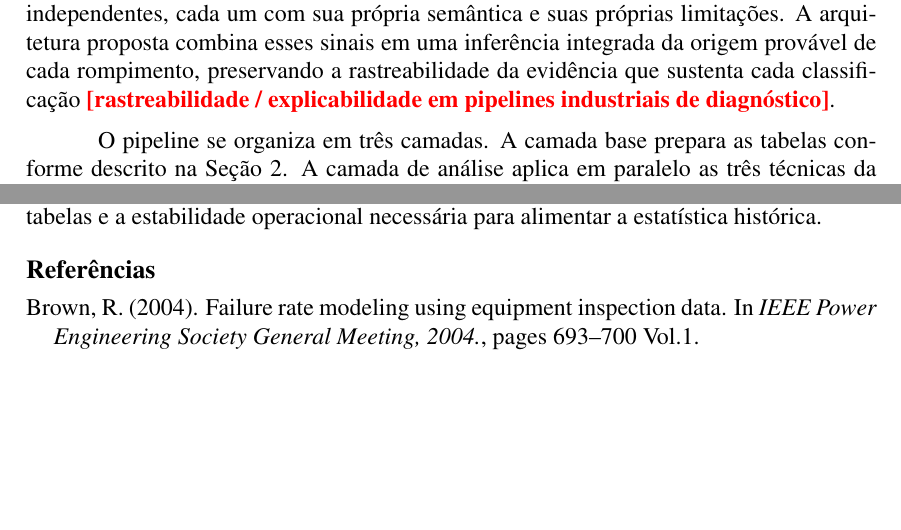
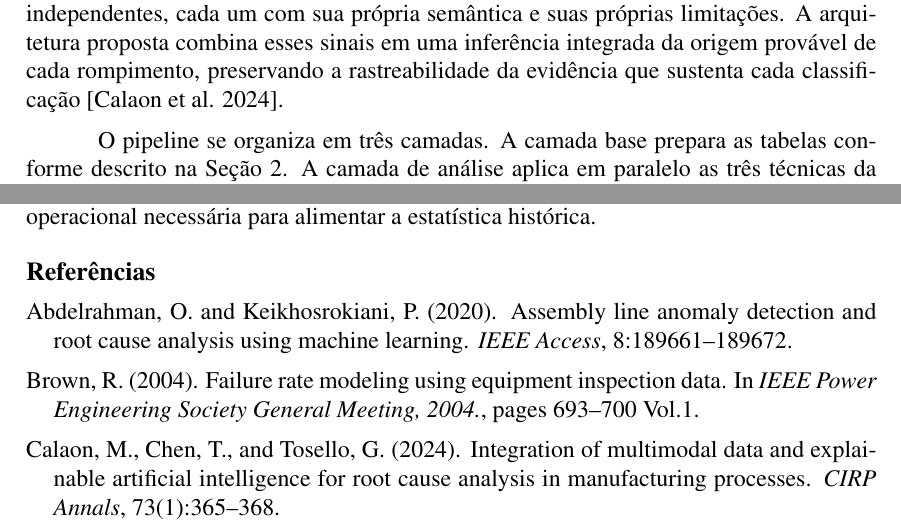
Before and after one commit to Melchioretto/WireSensee, a LaTeX document (main.tex, which reads sbc-template.bib): two parts of pages 6 and 7 of 8, joined at a grey line, cut so that both start at the same text, the shorter picture padded with empty space. Compiled offline with pdfLaTeX.

Commit message:
Cita Calaon 2024 em 4 P1 e remove ultimo todocite
Calaon et al. 2024 (Integration of multimodal data and explainable
artificial intelligence for root cause analysis in manufacturing
processes) e a referencia perfeita para o trecho sobre rastreabilidade
e explicabilidade da arquitetura proposta. Substitui o ultimo
placeholder \todocite por \cite{CALAON2024365}.

Tambem inclui a entrada Abdelrahman 2020 (9218922) ja referenciada
em 5 P3 e a nova entrada Calaon 2024 no sbc-template.bib.

Adicionado newline no final do .bib (estava sem trailing newline).

Co-Authored-By: Claude Opus 4.7 <noreply@anthropic.com>

```diff
--- a/main.tex
+++ b/main.tex
@@ -185,7 +185,7 @@ Este artigo propõe uma arquitetura híbrida de ciência de dados para apoiar a
 
 \section{Arquitetura integrada}
 %
-{As três técnicas descritas na Seção 3 operam sobre tabelas distintas e produzem sinais independentes, cada um com sua própria semântica e suas próprias limitações. A arquitetura proposta combina esses sinais em uma inferência integrada da origem provável de cada rompimento, preservando a rastreabilidade da evidência que sustenta cada classificação~\todocite{rastreabilidade / explicabilidade em pipelines industriais de diagnóstico}.}
+{As três técnicas descritas na Seção 3 operam sobre tabelas distintas e produzem sinais independentes, cada um com sua própria semântica e suas próprias limitações. A arquitetura proposta combina esses sinais em uma inferência integrada da origem provável de cada rompimento, preservando a rastreabilidade da evidência que sustenta cada classificação~\cite{CALAON2024365}.}
 %
 
 {O pipeline se organiza em três camadas. A camada base prepara as tabelas conforme descrito na Seção 2. A camada de análise aplica em paralelo as três técnicas da Seção 3 e produz, para cada evento de rompimento, uma flag de anomalia da máquina, uma faixa de risco relativo do lote e uma faixa de cruzamento entre máquinas. A camada de integração consome esses três sinais por meio de uma matriz de decisão.}
--- a/sbc-template.bib
+++ b/sbc-template.bib
@@ -55,3 +55,12 @@ author = {Christoph Portier and Tamas Vigh and Giustino {Di Pretoro} and Jan Ley
 keywords = {Continuous manufacturing, Twin screw granulation, Wet granulation, Formulation development, Batch-to-batch variability, Quality-by-Design, Design of experiments},
 abstract = {Despite significant advances in the research domain of continuous twin screw granulation, limited information is currently available on the impact of raw material properties, especially considering batch-to-batch variability. The importance of raw material variability and subsequent mitigation of the impact of this variability on the manufacturing process and drug product was recently stressed in the Draft Guidance for Industry on Quality Considerations for Continuous Manufacturing by the U.S. Food and Drug Administration (FDA). Therefore, this study assessed the impact of microcrystalline cellulose (MCC) batch-to-batch variability and process settings in a continuous twin screw wet granulation and semi-continuous drying line. Based on extensive raw material characterization and subsequent principal component analysis, raw material variability was quantitatively introduced in the design of experiments approach by means of t1 and t2 scores. L/S ratio had a larger effect on critical granule attributes and processability than screw speed and drying time. A large impact of the t1 and t2 scores was found, indicating the importance of raw material attributes. For the studied formulation, it was concluded that MCC batches with a low water binding capacity, low moisture content and high bulk density generated granules with the most desirable quality attributes. Additionally, an innovative and quantitative approach towards mitigating batch-to-batch variability of raw materials was proposed, which is also applicable for additional excipients and APIs.}
 }
+
+@ARTICLE{9218922,
+  author={Abdelrahman, Osama and Keikhosrokiani, Pantea},
+  journal={IEEE Access},
+  title={Assembly Line Anomaly Detection and Root Cause Analysis Using Machine Learning},
+  year={2020},
+  volume={8},
+  number={},
+  pages={189661-189672},
@@ -57,0 +72,4 @@ abstract = {Despite significant advances in the research domain of continuous tw
+title = {Integration of multimodal data and explainable artificial intelligence for root cause analysis in manufacturing processes},
+journal = {CIRP Annals},
+volume = {73},
+number = {1},
```
Also changed, not shown: sbc-template.bib (14 more changed lines).
